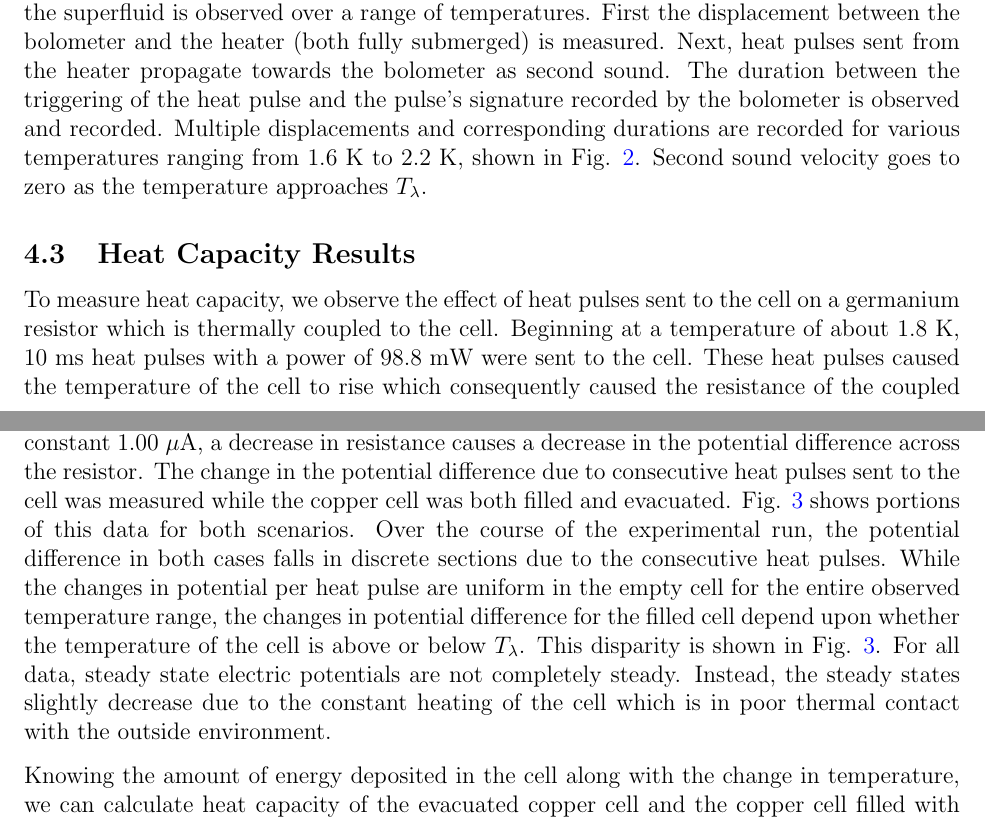
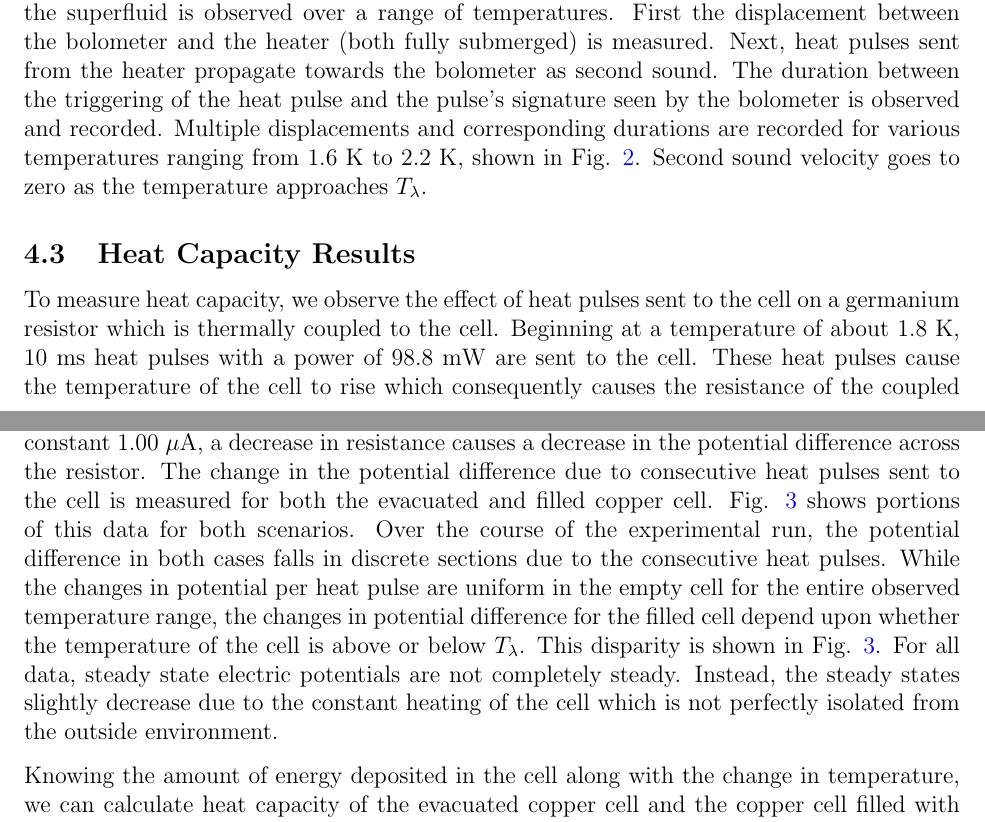
Before and after one commit to mswiatlo/phys191mms, a LaTeX paper (He_writeup/writeup.tex, which reads He_writeup/results/results_body.tex): two parts of pages 10 and 11 of 21, joined at a grey line, cut so that both start at the same text. Compiled offline with pdfLaTeX.

Commit message:
final results? changes fixed

```diff
--- a/He_writeup/results/results_body.tex
+++ b/He_writeup/results/results_body.tex
@@ -23,7 +23,7 @@ approaches $T_{\lambda}$ from below.
 \subsection{Second Sound Results}
 \label{secondsoundresults}
 
-To measure the velocity of second sound in He II, the propagation time of heat pulses in the superfluid is observed over a range of temperatures. First the displacement between the bolometer and the heater (both fully submerged) is measured. Next, heat pulses sent from the heater propagate towards the bolometer as second sound. The duration between the triggering of the heat pulse and the pulse's signature recorded by the bolometer is observed and recorded. Multiple displacements and corresponding durations are recorded for various temperatures ranging from $1.6$ K to $2.2$ K, shown in Fig. \ref{fig:secondsoundraw}. Second sound velocity goes to zero as the temperature approaches $T_{\lambda}$.
+To measure the velocity of second sound in He II, the propagation time of heat pulses in the superfluid is observed over a range of temperatures. First the displacement between the bolometer and the heater (both fully submerged) is measured. Next, heat pulses sent from the heater propagate towards the bolometer as second sound. The duration between the triggering of the heat pulse and the pulse's signature seen by the bolometer is observed and recorded. Multiple displacements and corresponding durations are recorded for various temperatures ranging from $1.6$ K to $2.2$ K, shown in Fig. \ref{fig:secondsoundraw}. Second sound velocity goes to zero as the temperature approaches $T_{\lambda}$.
 
 
 \begin{figure}[htbp]
@@ -37,7 +37,7 @@ To measure the velocity of second sound in He II, the propagation time of heat p
 
 \subsection{Heat Capacity Results}\label{heatcapacityresults}
 
-To measure heat capacity, we observe the effect of heat pulses sent to the cell on a germanium resistor which is thermally coupled to the cell. Beginning at a temperature of about $1.8$ K, $10$ ms heat pulses with a power of $98.8$ mW were sent to the cell.  These heat pulses caused the temperature of the cell to rise which consequently caused the resistance of the coupled germanium resistor to increase.  Because the current through the germanium resistor is a constant $1.00$ $\mu$A, a decrease in resistance causes a decrease in the potential difference across the resistor. The change in the potential difference due to consecutive heat pulses sent to the cell was measured while the copper cell was both filled and evacuated. Fig. \ref{fig:rawdata} shows portions of this data for both scenarios.  Over the course of the experimental run, the potential difference in both cases falls in discrete sections due to the consecutive heat pulses. While the changes in potential per heat pulse are uniform in the empty cell for the entire observed temperature range, the changes in potential difference for the filled cell depend upon whether the temperature of the cell is above or below $T_{\lambda}$. This disparity is shown in Fig. \ref{fig:rawdata}. For all data, steady state electric potentials are not completely steady.  Instead, the steady states slightly decrease due to the constant heating of the cell which is in poor thermal contact with the outside environment.
+To measure heat capacity, we observe the effect of heat pulses sent to the cell on a germanium resistor which is thermally coupled to the cell. Beginning at a temperature of about $1.8$ K, $10$ ms heat pulses with a power of $98.8$ mW are sent to the cell.  These heat pulses cause the temperature of the cell to rise which consequently causes the resistance of the coupled germanium resistor to increase.  Because the current through the germanium resistor is a constant $1.00$ $\mu$A, a decrease in resistance causes a decrease in the potential difference across the resistor. The change in the potential difference due to consecutive heat pulses sent to the cell is measured for both the evacuated and filled copper cell. Fig. \ref{fig:rawdata} shows portions of this data for both scenarios.  Over the course of the experimental run, the potential difference in both cases falls in discrete sections due to the consecutive heat pulses. While the changes in potential per heat pulse are uniform in the empty cell for the entire observed temperature range, the changes in potential difference for the filled cell depend upon whether the temperature of the cell is above or below $T_{\lambda}$. This disparity is shown in Fig. \ref{fig:rawdata}. For all data, steady state electric potentials are not completely steady.  Instead, the steady states slightly decrease due to the constant heating of the cell which is not perfectly isolated from the outside environment.
 
 \begin{figure}[htbp]
 \begin{center}
```
